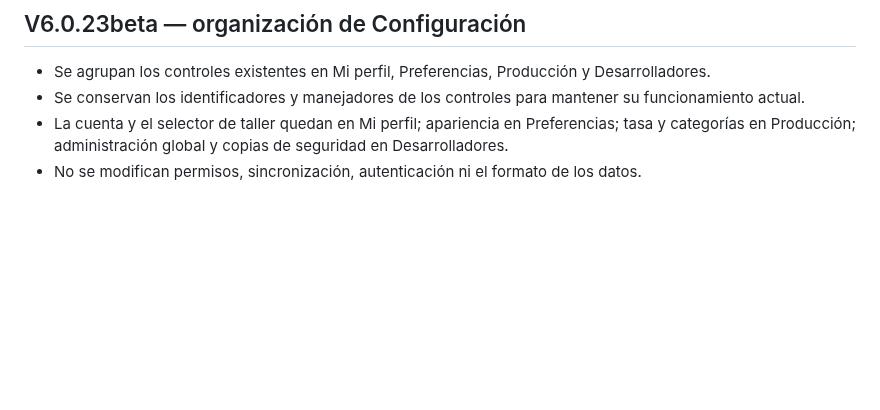
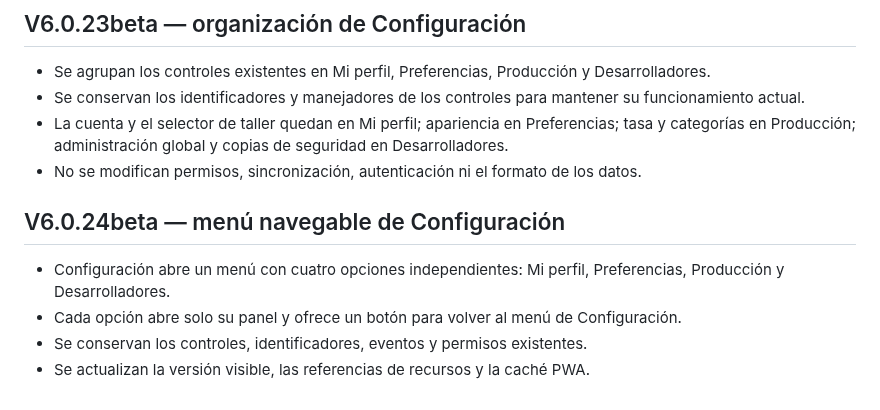
Before and after one commit to nexumapps/sandbox, a Markdown page: CHANGELOG.md, the part around the change. GitHub-like rendering; blank space fills up the shorter version.

Commit message:
V6.0.24beta: menú navegable de Configuración

```diff
--- a/CHANGELOG.md
+++ b/CHANGELOG.md
@@ -493,3 +493,10 @@
 - Se conservan los identificadores y manejadores de los controles para mantener su funcionamiento actual.
 - La cuenta y el selector de taller quedan en Mi perfil; apariencia en Preferencias; tasa y categorías en Producción; administración global y copias de seguridad en Desarrolladores.
 - No se modifican permisos, sincronización, autenticación ni el formato de los datos.
+
+
+## V6.0.24beta — menú navegable de Configuración
+- Configuración abre un menú con cuatro opciones independientes: Mi perfil, Preferencias, Producción y Desarrolladores.
+- Cada opción abre solo su panel y ofrece un botón para volver al menú de Configuración.
+- Se conservan los controles, identificadores, eventos y permisos existentes.
+- Se actualizan la versión visible, las referencias de recursos y la caché PWA.
```
